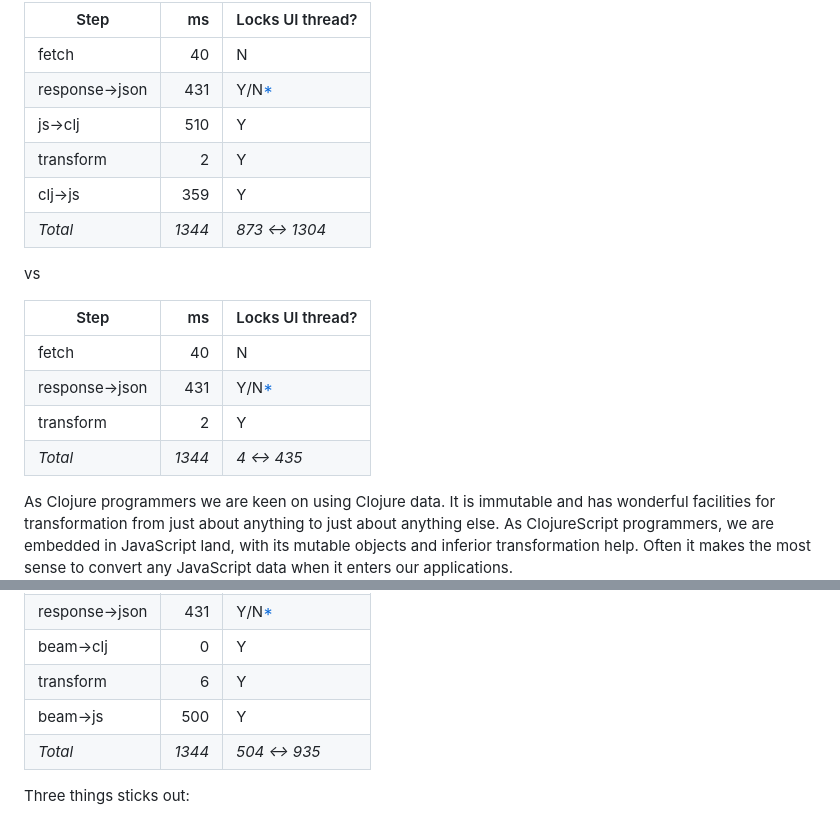
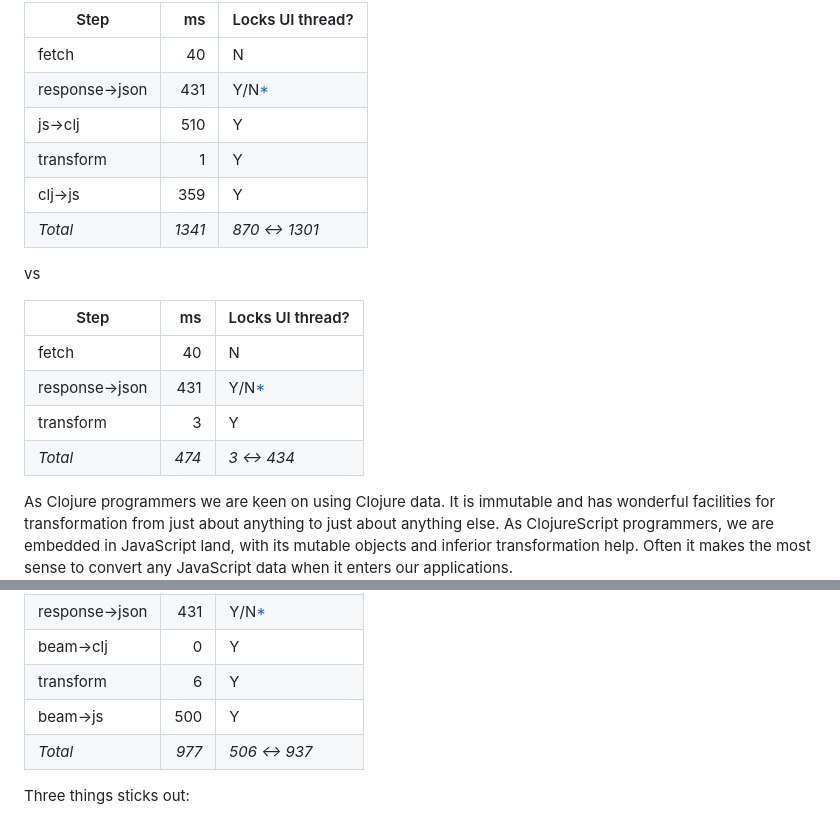
Before and after one commit to PEZ/js2clj2js, a Markdown page: README.md, 2 parts joined by grey strips. Rendered like a GitHub page.

Commit message:
Better math

```diff
--- a/README.md
+++ b/README.md
@@ -11,9 +11,9 @@ Consider this time budget when loading some data into a JavaScript library:
 | fetch      | 40  |  N    |
 | response->json | 431 |  Y/N[*](#is-the-ui-thread-locking-or-not)    |
 | js->clj    | 510 |  Y   |
-| transform  | 2   |  Y    |
+| transform  | 1   |  Y    |
 | clj->js    | 359 |  Y    |
-| *Total*  | *1344* |  *873 <-> 1304*    |
+| *Total*  | *1341* |  *870 <-> 1301*    |
 
 vs
 
@@ -21,8 +21,8 @@ vs
 |------------|----:|------|
 | fetch      | 40  |  N    |
 | response->json | 431 |  Y/N[*](#is-the-ui-thread-locking-or-not)    |
-| transform  | 2   |  Y    |
-| *Total*  | *1344* |  *4 <-> 435*    |
+| transform  | 3   |  Y    |
+| *Total*  | *474* |  *3 <-> 434*    |
 
 As Clojure programmers we are keen on using Clojure data. It is immutable and has wonderful facilities for transformation from just about anything to just about anything else. As ClojureScript programmers, we are embedded in JavaScript land, with its mutable objects and inferior transformation help. Often it makes the most sense to convert any JavaScript data when it enters our applications.
 
@@ -79,7 +79,7 @@ On X, [Martin Klepsch made me aware](https://twitter.com/martinklepsch/status/17
 | beam->clj  | 0   |  Y   |
 | transform  | 6   |  Y    |
 | beam->js   | 500 |  Y    |
-| *Total*  | *1344* |  *504 <-> 935*    |
+| *Total*  | *977* |  *506 <-> 937*    |
 
 Three things sticks out:
 
```
